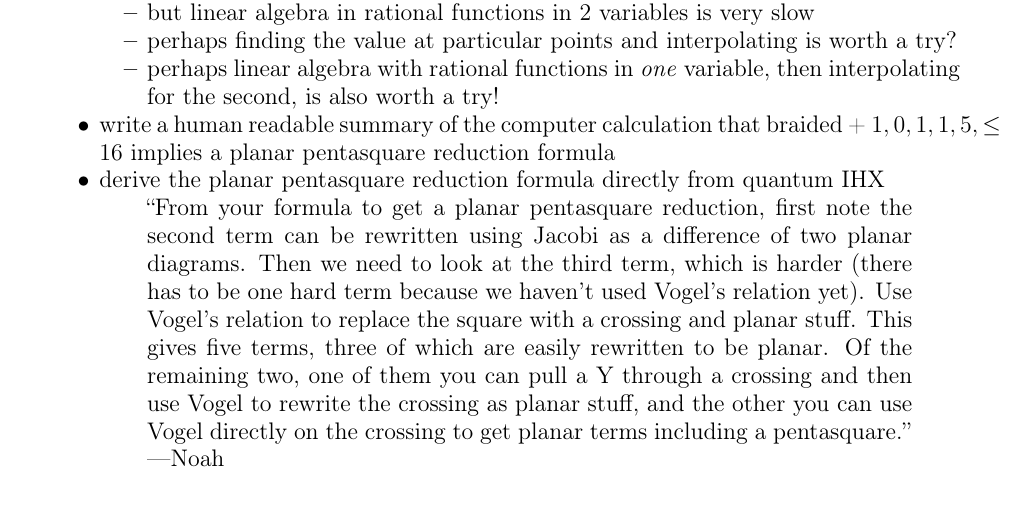
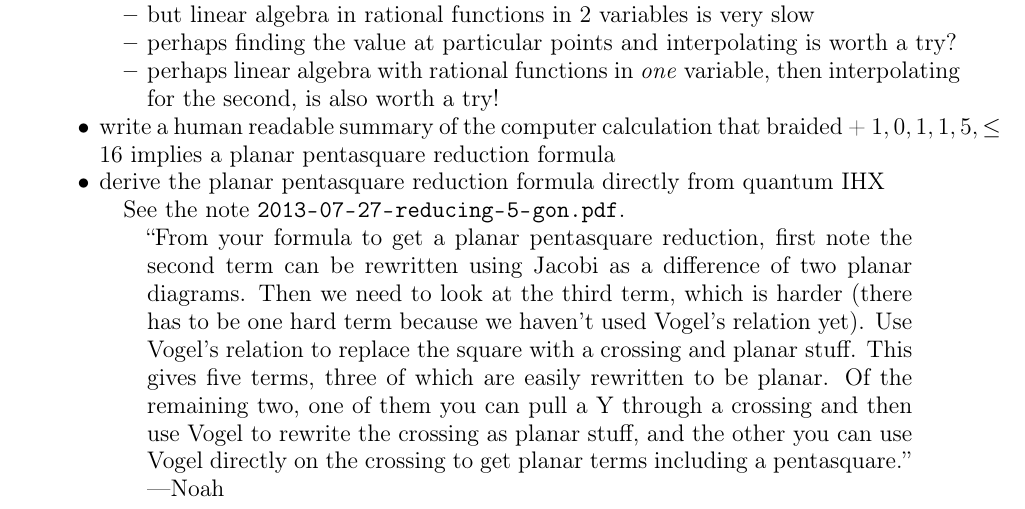
Before and after one commit to semorrison/exceptional, a LaTeX paper (exceptional.tex): part of page 6 of 6, cut so that both start at the same text. Compiled offline with LaTeX, dvips and Ghostscript.

Commit message:
Add a small pointer to previous computation

```diff
--- a/exceptional.tex
+++ b/exceptional.tex
@@ -462,7 +462,10 @@ then interpolating for the second, is also worth a try!
 \end{itemize}
 \item write a human readable summary of the computer calculation that braided +
 $1,0,1,1,5,\leq16$ implies a planar pentasquare reduction formula
-\item derive the planar pentasquare reduction formula directly from quantum IHX
+\item derive the planar pentasquare reduction formula directly from
+  quantum IHX
+
+  See the note \nolinkurl{2013-07-27-reducing-5-gon.pdf}.
 \begin{quote}
 ``From your formula to get a planar pentasquare reduction, first note the second term can be rewritten using Jacobi as a difference of two planar diagrams.  Then we need to look at the third term, which is harder (there has to be one hard term because we haven't used Vogel's relation yet).  Use Vogel's relation to replace the square with a crossing and planar stuff.  This gives five terms,  three of which are easily rewritten to be planar.  Of the remaining two, one of them you can pull a Y through a crossing and then use Vogel to rewrite the crossing as planar stuff, and the other you can use Vogel directly on the crossing to get planar terms including a pentasquare.''
 ---Noah
```
